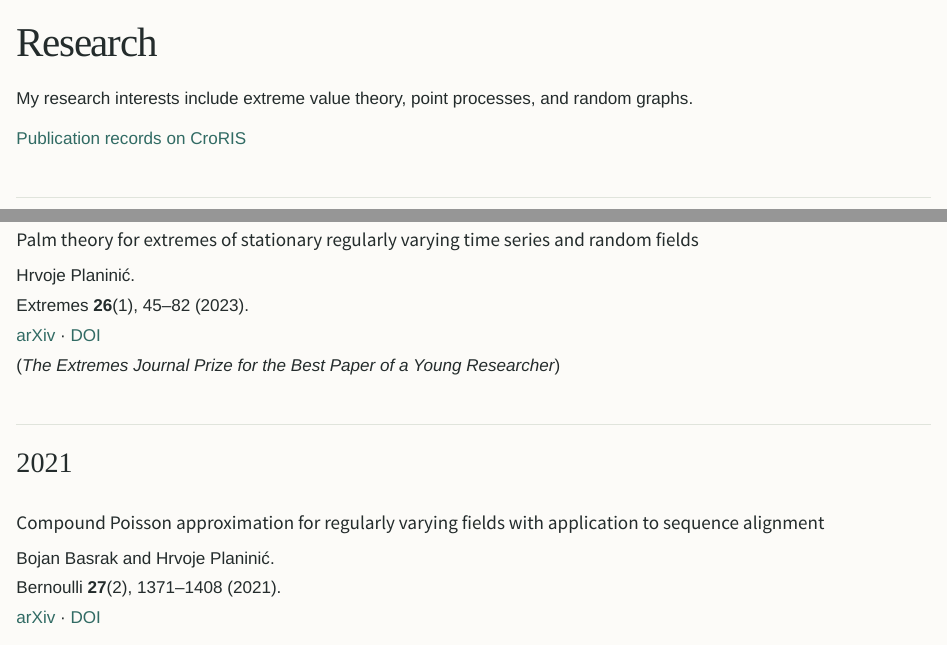
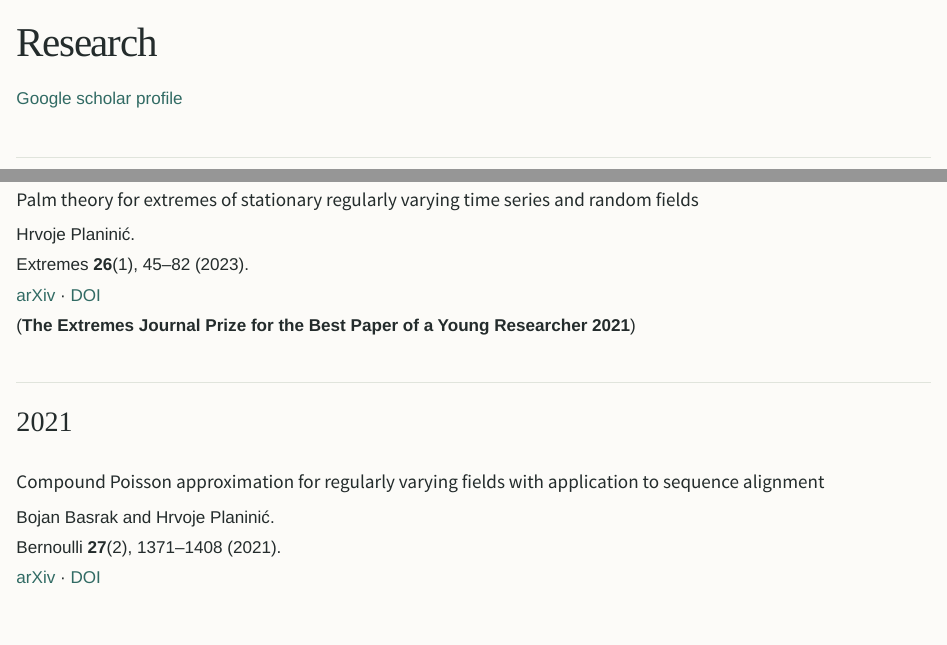
Before and after one commit to hplaninic/hplaninic.github.io, a Quarto document (research.qmd): the page in a window 1100 px wide, from its top, and a second part further down, joined at a grey line. Rendered offline with R 4.5, knitr and Pandoc in place of Quarto, with nearby package versions.

Commit message:
Revise research interests and add publication links
Updated research interests and added links to Google Scholar and publication records.

```diff
--- a/research.qmd
+++ b/research.qmd
@@ -2,9 +2,7 @@
 title: Research
 ---
 
-My research interests include extreme value theory, point processes, and random graphs.
-
-[Publication records on CroRIS](https://www.croris.hr/crosbi/searchByContext/2/34574?VRSTA_RAD=4)
+[Google scholar profile](https://scholar.google.com/citations?user=xcCAM-cAAAAJ&hl=hr)
 
 ## 2026
 
@@ -21,7 +19,7 @@ Advances in Applied Probability **58**(1), 1–42 (2026).
 Hrvoje Planinić.
 Extremes **26**(1), 45–82 (2023).
 [arXiv](https://arxiv.org/abs/2104.03810) · [DOI](https://doi.org/10.1007/s10687-022-00447-5)
-(*The Extremes Journal Prize for the Best Paper of a Young Researcher*)
+(**The Extremes Journal Prize for the Best Paper of a Young Researcher 2021**)
 
 ## 2021
 
```
